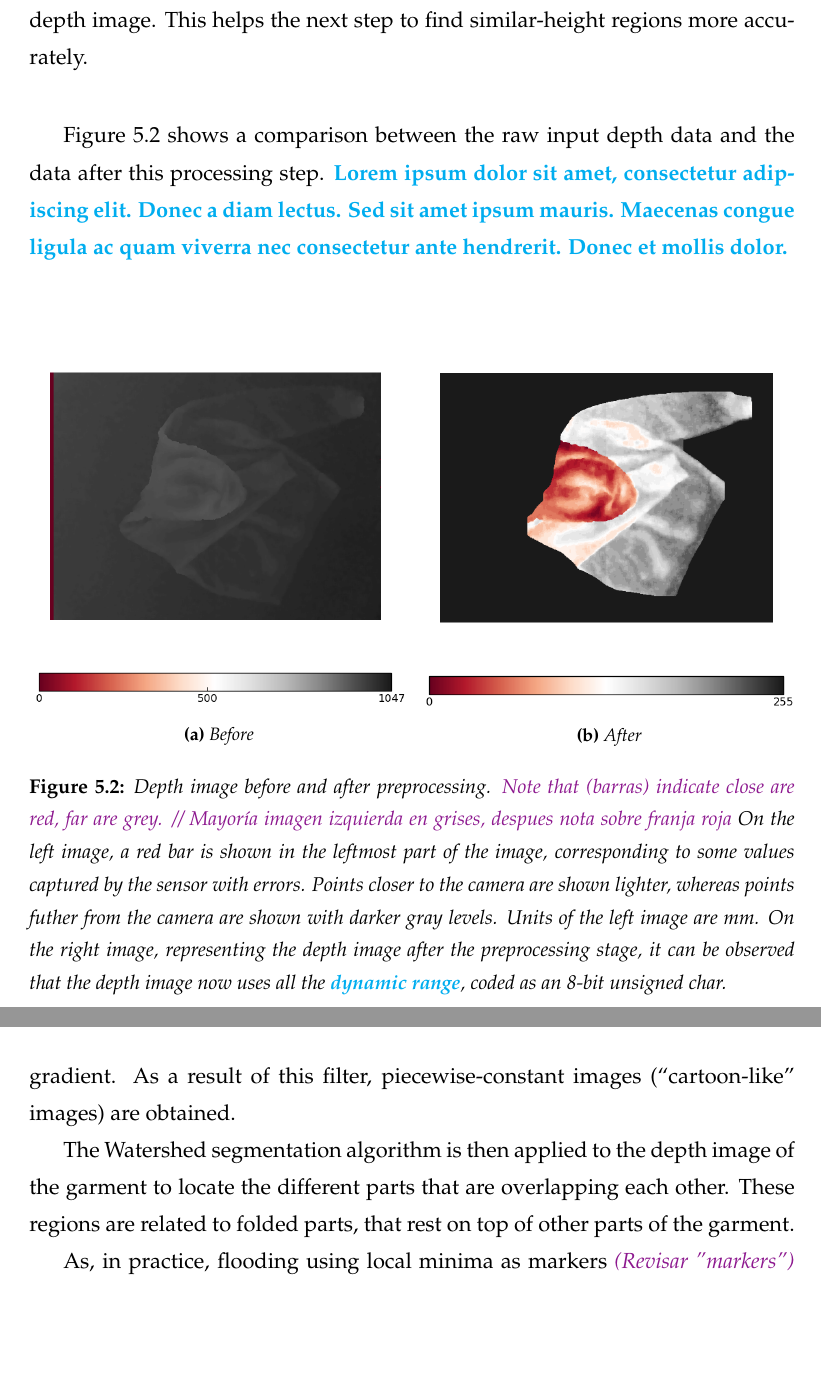
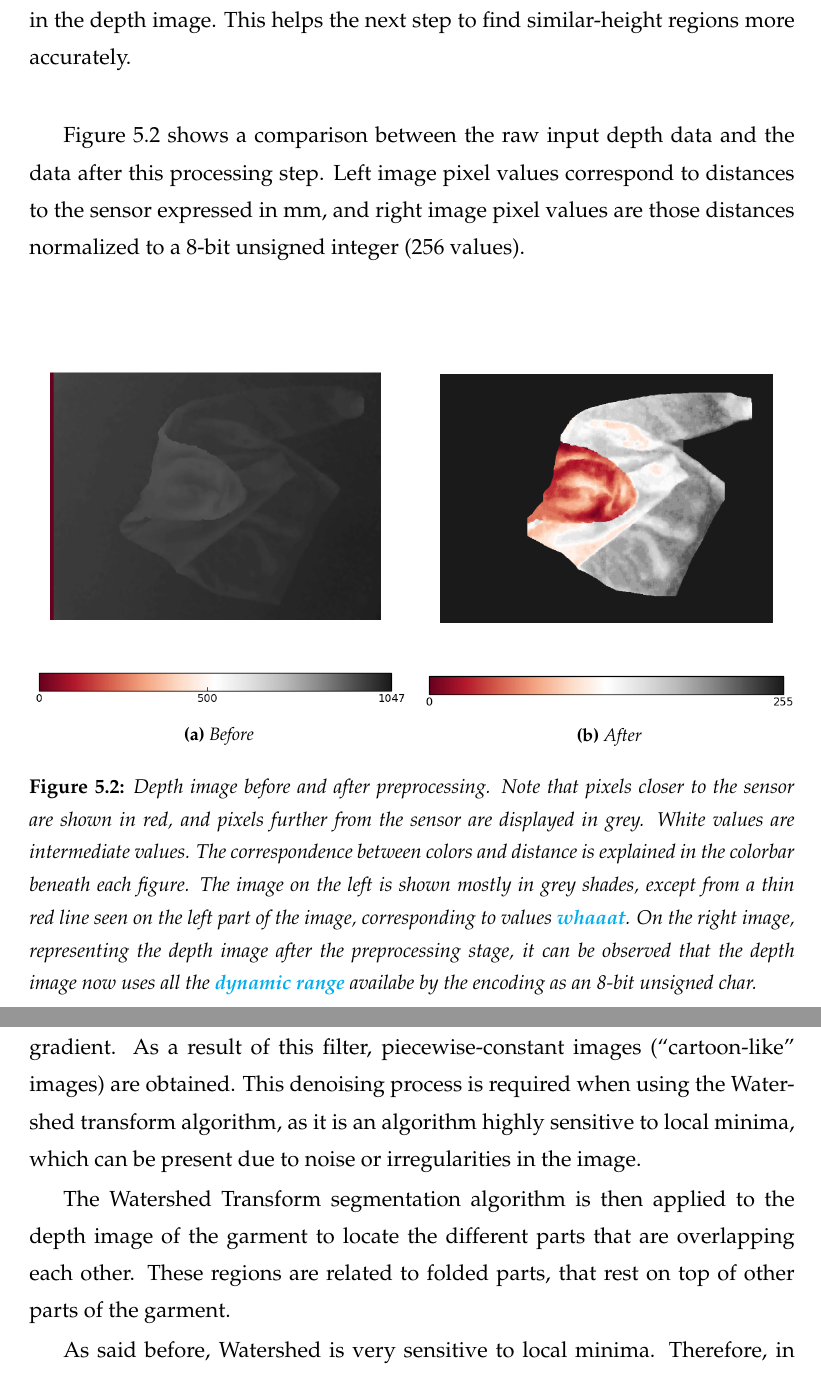
Before and after one commit to David-Estevez/master-thesis, a LaTeX thesis (master_thesis.tex, which reads algorithm_02.tex): two parts of pages 59 and 61 of 95 before the commit and two parts of pages 59 and 61 of 97 after it, joined at a grey line, cut so that both start at the same text, the shorter picture padded with empty space. Compiled offline with pdfLaTeX.

Commit message:
Review algorithm_02

```diff
--- a/algorithm_02.tex
+++ b/algorithm_02.tex
@@ -27,7 +27,7 @@ For that purpose, a required input of this step, the garment mask calculated in
 
-The depth input data comes as a distance from the sensor to each pixel. As the next step will treat the depth data as a greyscale image, the remaining garment depth data needs to be normalized to the 8-bit range of a typical greyscale image. By normalizing the data we ensure that we are using the maximum resolution available (256 grey levels) to represent all the depth variability in the depth image. This helps the next step to find similar-height regions more accurately.
+The depth input data is read expressed as a distance from the sensor to each pixel. As the next step will treat the depth data as a greyscale image, the remaining garment depth data needs to be normalized to the 8-bit range of a typical greyscale image. By normalizing the data we ensure that we are using the maximum resolution available (256 grey levels) to represent all the depth variability in the depth image. This helps the next step to find similar-height regions more accurately.
 
-Figure \ref{fig:depth_map_preprocessing}  shows a comparison between the raw input depth data and the data after this processing step. \comment{Lorem ipsum dolor sit amet, consectetur adipiscing elit. Donec a diam lectus. Sed sit amet ipsum mauris. Maecenas congue ligula ac quam viverra nec consectetur ante hendrerit. Donec et mollis dolor.}
+Figure \ref{fig:depth_map_preprocessing}  shows a comparison between the raw input depth data and the data after this processing step. Left image pixel values correspond to distances to the sensor expressed in mm, and right image pixel values are those distances normalized to a 8-bit unsigned integer (256 values).
 
 \begin{figure}[htbp]
 	\centering
@@ -45,7 +45,7 @@ Figure \ref{fig:depth_map_preprocessing}  shows a comparison between the raw inp
     	\caption{After}
     	\end{subfigure}
     \caption[Depth image before and after preprocessing.]
-    {Depth image before and after preprocessing. \juansays{Note that (barras) indicate close are red, far are grey. //} \juansays{Mayoría imagen izquierda en grises, despues nota sobre franja roja}  On the left image, a red bar is shown in the leftmost part of the image, corresponding to some values captured by the sensor with errors. Points closer to the camera are shown lighter, whereas points futher from the camera are shown with darker gray levels. Units of the left image are mm. On the right image, representing the depth image after the preprocessing stage, it can be observed that the depth image now uses all the \comment{dynamic range}, coded as an 8-bit unsigned char.}
+    {Depth image before and after preprocessing. Note that pixels closer to the sensor are shown in red, and pixels further from the sensor are displayed in grey. White values are intermediate values. The correspondence between colors and distance is explained in the colorbar beneath each figure. The image on the left is shown mostly in grey shades, except from a thin red line seen on the left part of the image, corresponding to values \comment{whaaat}. On the right image, representing the depth image after the preprocessing stage, it can be observed that the depth image now uses all the \comment{dynamic range} availabe by the encoding as an 8-bit unsigned char.}
     \label{fig:depth_map_preprocessing}
 \end{figure}
 
@@ -67,2 +71,3 @@ Grouping points according to a common feature such as height is a clustering pro
 \end{figure}
 
+A denoising process is performed before applying the Watershed transform, which is the actual clustering process. We use a Total Variation filter \cite{chambolle2004algorithm} to produce a smoother image while maintaining the edges sharp. The Total Variation filter works by minimizing the integral of the norm of the image gradient. As a result of this filter, piecewise-constant images (``cartoon-like'' images) are obtained. This denoising process is required when using the Watershed transform algorithm, as it is an algorithm highly sensitive to local minima, which can be present due to noise or irregularities in the image.
@@ -70,9 +74,7 @@ Grouping points according to a common feature such as height is a clustering pro
 
-A denoising process is performed before applying the Watershed transform, which is the actual clustering process. We use a Total Variation filter \cite{chambolle2004algorithm} to produce a smoother image while maintaining the edges sharp. The Total Variation filter works by minimizing the integral of the norm of the image gradient. As a result of this filter, piecewise-constant images (``cartoon-like'' images) are obtained.
+The Watershed Transform segmentation algorithm is then applied to the depth image of the garment to locate the different parts that are overlapping each other. These regions are related to folded parts, that rest on top of other parts of the garment.
 
-The Watershed segmentation algorithm is then applied to the depth image of the garment to locate the different parts that are overlapping each other. These regions are related to folded parts, that rest on top of other parts of the garment.
-
-As, in practice, flooding using local minima as markers \juansays{(Revisar "markers")} leads to over-segmentation, an enhanced version\footnote{\stdurl{http://scikit-image.org/docs/dev/auto_examples/segmentation/plot_marked_watershed.html}} of this algorithm  allows the user to specify other criteria for selecting the seed points. The gradient of the greyscale depth-image is computed, and regions where the gradient has a low value are selected as these seed points. These regions correspond to homogeneous and continous regions, which are good candidates to be used as markers.
+As said before, Watershed is very sensitive to local minima. Therefore, in practice, using local minima as sources for flooding leads to over-segmentation of regions. An enhanced version\footnote{\stdurl{http://scikit-image.org/docs/dev/auto_examples/segmentation/plot_marked_watershed.html}} of this algorithm allows the user to specify other criteria for selecting the seed points. The gradient of the greyscale depth-image is computed, and regions where the gradient has a low value are selected as these seed points. These regions correspond to homogeneous and continous regions, which are good candidates to be used as markers.
 
 
 The different garment regions obtained with Watershed were labeled and used as input for the next step. Figure \ref{fig:watershed_labels} shows the result of this process.
```
Also changed, not shown: algorithm_02.tex (17 more changed lines).
